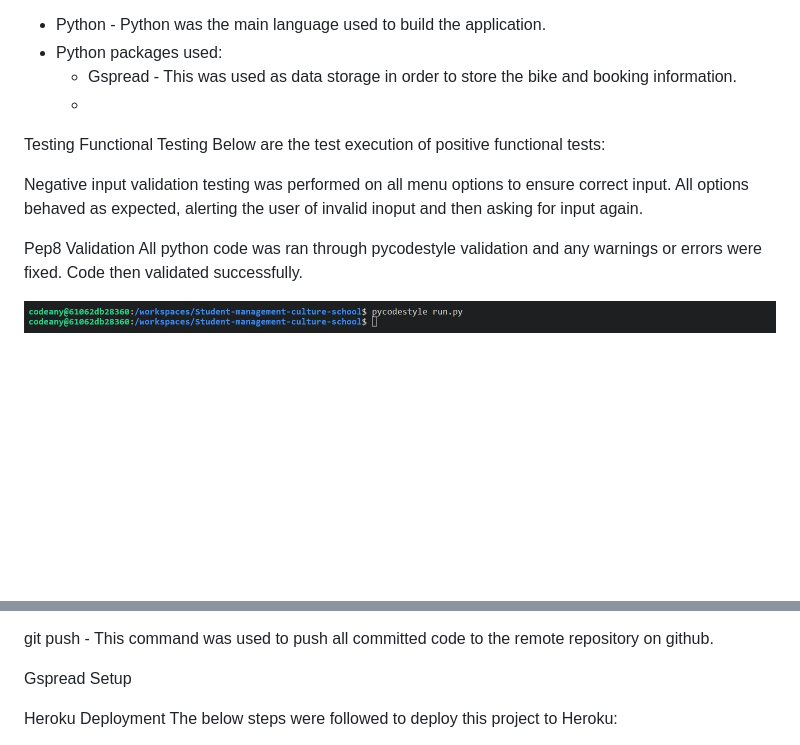
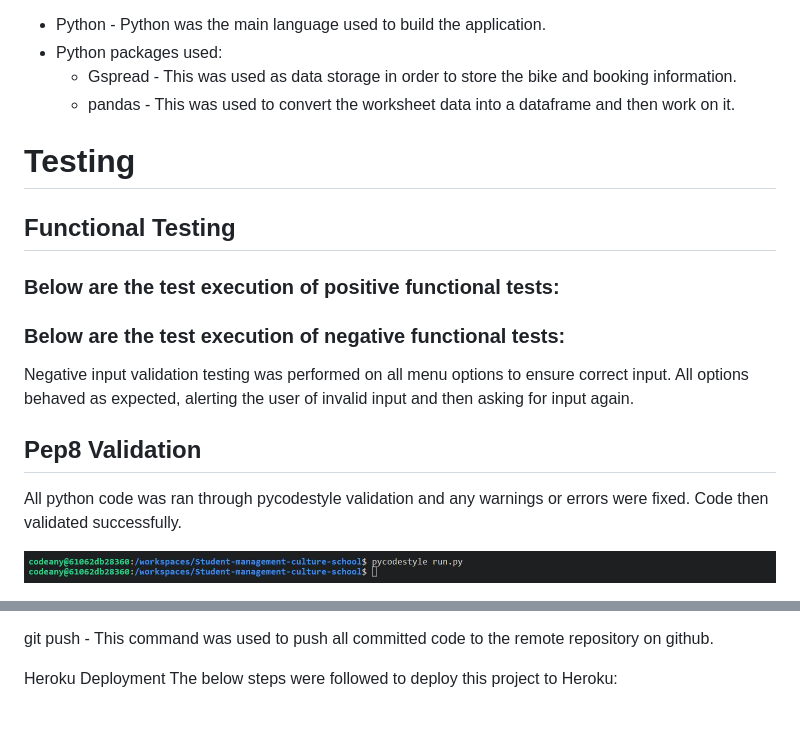
Before and after one commit to Rupa830904/Student-management-culture-school, a Markdown page: README.md, 2 parts joined by grey strips. Rendered like a GitHub page; blank space fills up the shorter version.

```diff
--- a/README.md
+++ b/README.md
@@ -151,16 +156,18 @@ Technologies
 - Python - Python was the main language used to build the application.
 - Python packages used:
    - Gspread - This was used as data storage in order to store the bike and booking information.
-   -
+   - pandas - This was used to convert the worksheet data into a dataframe and then work on it.
 
-Testing
-Functional Testing
-Below are the test execution of positive functional tests:
+# Testing
+## Functional Testing
+### Below are the test execution of positive functional tests:
 
 
-Negative input validation testing was performed on all menu options to ensure correct input. All options behaved as expected, alerting the user of invalid inoput and then asking for input again.
+### Below are the test execution of negative functional tests:
 
-Pep8 Validation
+Negative input validation testing was performed on all menu options to ensure correct input. All options behaved as expected, alerting the user of invalid input and then asking for input again.
+
+## Pep8 Validation
 All python code was ran through pycodestyle validation and any warnings or errors were fixed. Code then validated successfully.
 
 ![PEP8 validation](docs/screenshots/PEP8_pycodestyle.JPG)
@@ -186,7 +193,6 @@
 
 git push - This command was used to push all committed code to the remote repository on github.
 
-Gspread Setup
 
 Heroku Deployment
 The below steps were followed to deploy this project to Heroku:
```
Also changed, not shown: other parts of README.md (+12 -7 lines), docs/flows/Flowchart1.JPG (added), docs/flows/Flowchart2.JPG (added), docs/flows/Flowchart3.JPG (added), 2 other files.
